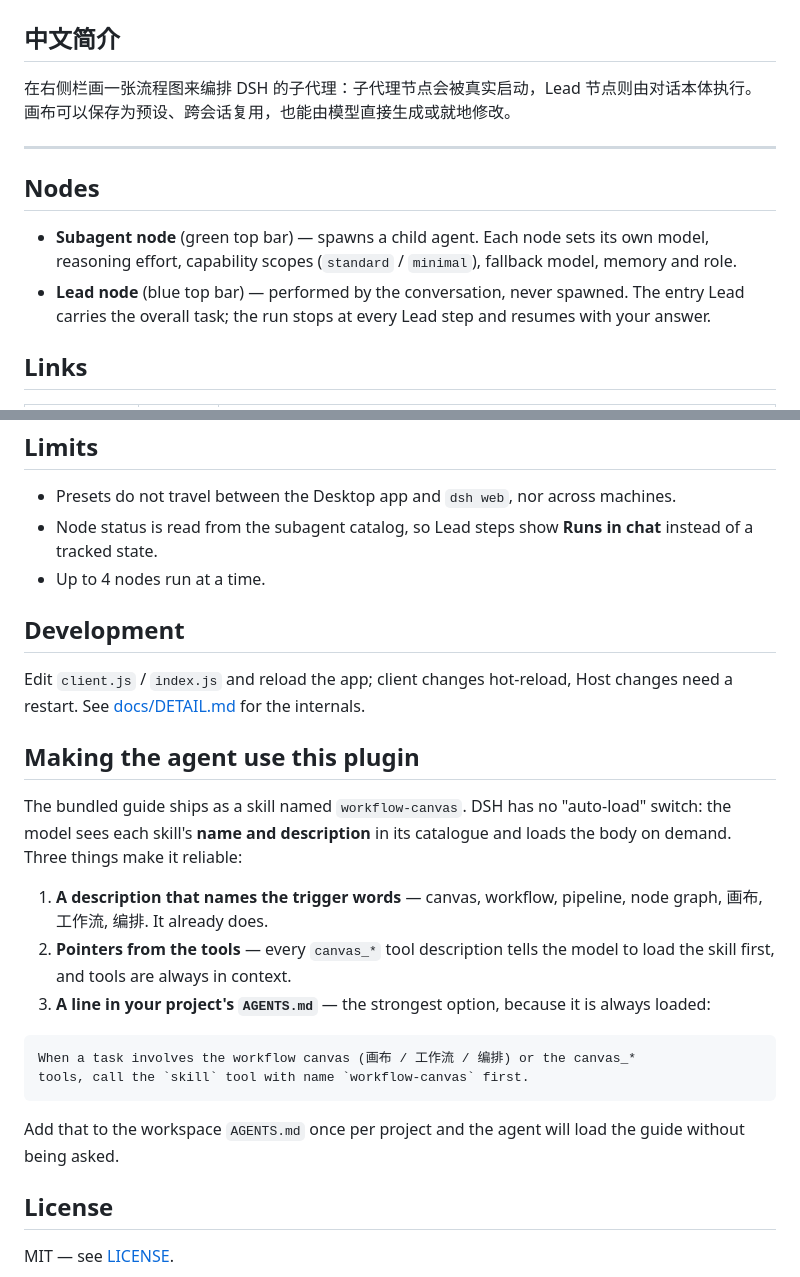
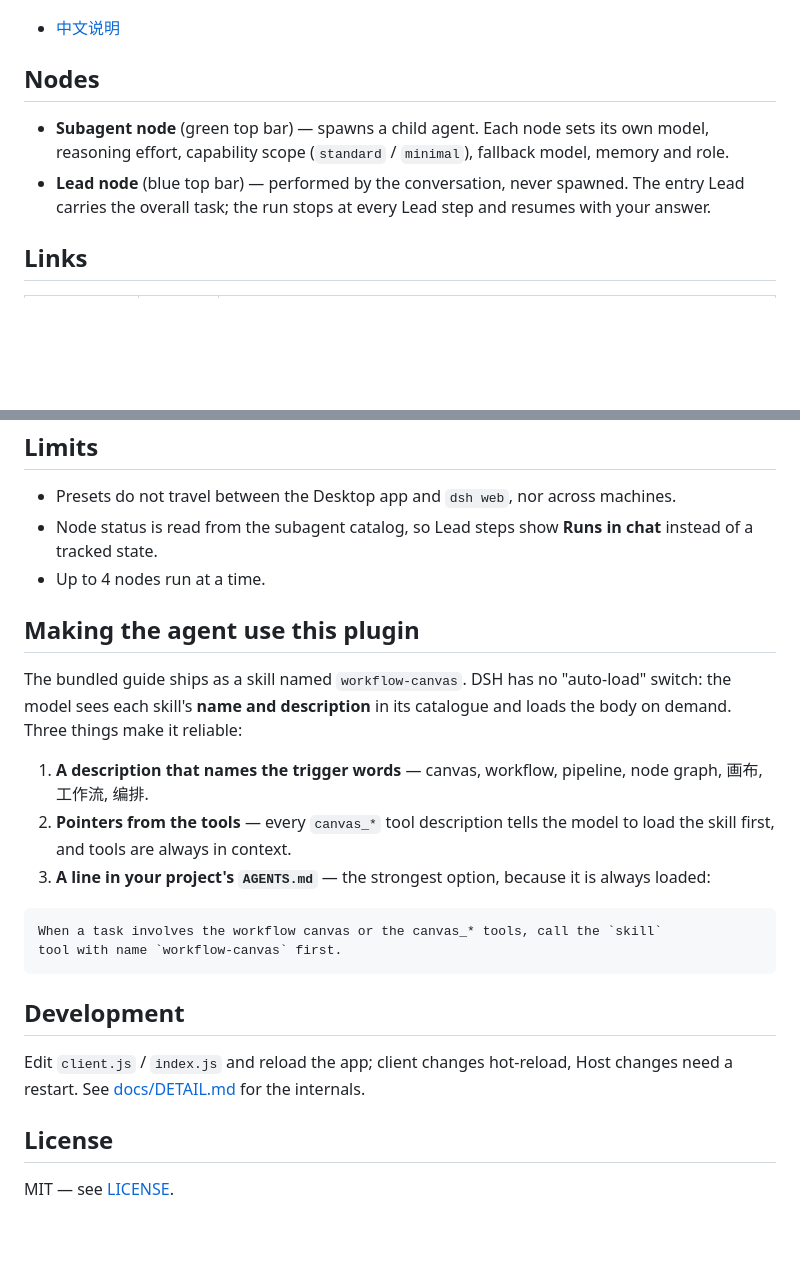
Before and after one commit to Wasabi2575/dsh-workflow-canvas, a Markdown page: README.md, 2 parts joined by grey strips. Rendered like a GitHub page; blank space fills up the shorter version.

````diff
--- a/README.md
+++ b/README.md
@@ -7,21 +7,16 @@ itself.
 
 ![workflow canvas](docs/images/canvas-demo.png)
 
-## 中文简介
-
-在右侧栏画一张流程图来编排 DSH 的子代理：子代理节点会被真实启动，Lead 节点则由对话本体执行。
-画布可以保存为预设、跨会话复用，也能由模型直接生成或就地修改。
-
----
+- [中文说明](README.zh.md)
 
 ## Nodes
 
 - **Subagent node** (green top bar) — spawns a child agent. Each node sets its own
-  model, reasoning effort, capability scopes (`standard` / `minimal`), fallback
+  model, reasoning effort, capability scope (`standard` / `minimal`), fallback
   model, memory and role.
-- **Lead node** (blue top bar) — performed by the conversation, never spawned.
-  The entry Lead carries the overall task; the run stops at every Lead step and
-  resumes with your answer.
+- **Lead node** (blue top bar) — performed by the conversation, never spawned. The
+  entry Lead carries the overall task; the run stops at every Lead step and resumes
+  with your answer.
 
 ## Links
 
@@ -77,32 +73,29 @@ fresh.
   instead of a tracked state.
 - Up to 4 nodes run at a time.
 
+## Making the agent use this plugin
+
+The bundled guide ships as a skill named `workflow-canvas`. DSH has no "auto-load"
+switch: the model sees each skill's **name and description** in its catalogue and
+loads the body on demand. Three things make it reliable:
+
+1. **A description that names the trigger words** — canvas, workflow, pipeline,
+   node graph, 画布, 工作流, 编排.
+2. **Pointers from the tools** — every `canvas_*` tool description tells the model
+   to load the skill first, and tools are always in context.
+3. **A line in your project's `AGENTS.md`** — the strongest option, because it is
+   always loaded:
+
+```markdown
+When a task involves the workflow canvas or the canvas_* tools, call the `skill`
+tool with name `workflow-canvas` first.
+```
+
 ## Development
 
 Edit `client.js` / `index.js` and reload the app; client changes hot-reload, Host
 changes need a restart. See [docs/DETAIL.md](docs/DETAIL.md) for the internals.
 
-## Making the agent use this plugin
-
-The bundled guide ships as a skill named `workflow-canvas`. DSH has no
-"auto-load" switch: the model sees each skill's **name and description** in its
-catalogue and loads the body on demand. Three things make it reliable:
-
-1. **A description that names the trigger words** — canvas, workflow, pipeline,
-   node graph, 画布, 工作流, 编排. It already does.
-2. **Pointers from the tools** — every `canvas_*` tool description tells the
-   model to load the skill first, and tools are always in context.
-3. **A line in your project's `AGENTS.md`** — the strongest option, because it is
-   always loaded:
-
-```markdown
-When a task involves the workflow canvas (画布 / 工作流 / 编排) or the canvas_*
-tools, call the `skill` tool with name `workflow-canvas` first.
-```
-
-Add that to the workspace `AGENTS.md` once per project and the agent will load
-the guide without being asked.
-
 ## License
 
 MIT — see [LICENSE](LICENSE).
````
Also changed, not shown: other parts of README.md (+4 -3 lines), README.zh.md (added, +77 -0 lines), docs/images/canvas-demo-zh.png (added), 1 other file.
